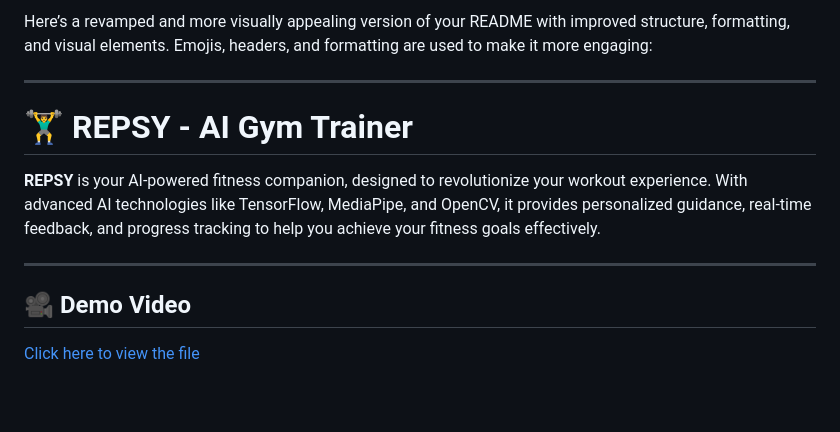
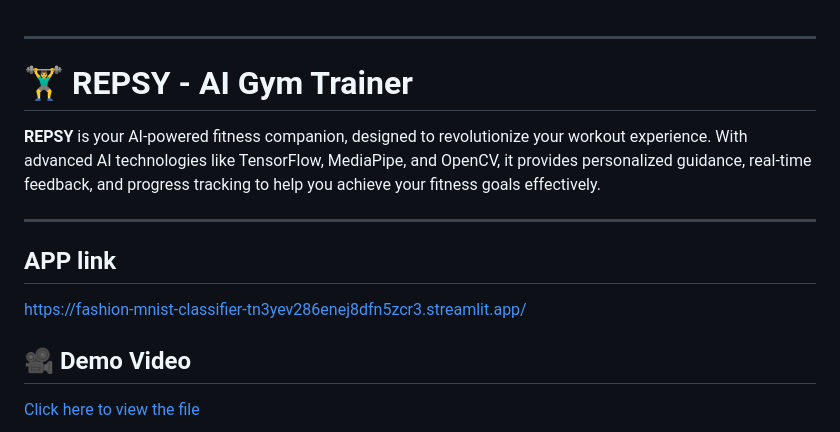
Before and after one commit to kbhumik27/Repsy--AI-GYM-TRAINER, a Markdown page: README.md, the part around the change. Rendered like a GitHub page; blank space fills up the shorter version.

```diff
--- a/README.md
+++ b/README.md
@@ -1,4 +1,3 @@
-Here’s a revamped and more visually appealing version of your README with improved structure, formatting, and visual elements. Emojis, headers, and formatting are used to make it more engaging:
 
 ---
 
@@ -7,7 +6,8 @@ Here’s a revamped and more visually appealing version of your README with impr
 **REPSY** is your AI-powered fitness companion, designed to revolutionize your workout experience. With advanced AI technologies like TensorFlow, MediaPipe, and OpenCV, it provides personalized guidance, real-time feedback, and progress tracking to help you achieve your fitness goals effectively.
 
 ---
-
+##  **APP link**
+https://fashion-mnist-classifier-tn3yev286enej8dfn5zcr3.streamlit.app/
 ## 🎥 **Demo Video**
 <a href="https://drive.google.com/file/d/18mc_RGM92VRY5RlLIdKz73s7q6SLJECX/view?usp=sharing" target="_blank">
   Click here to view the file
```
